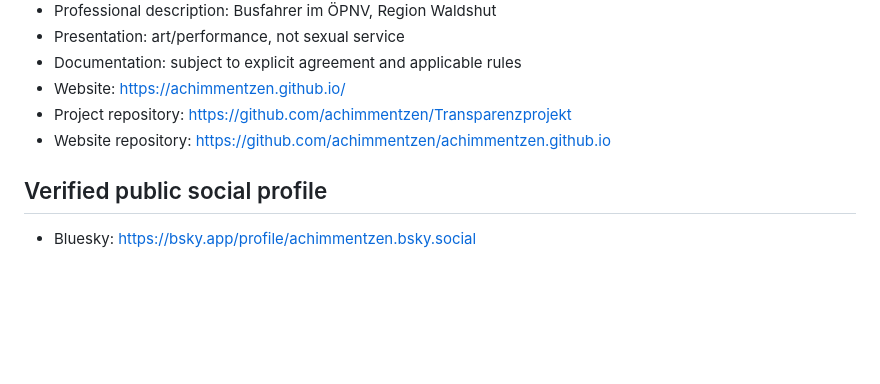
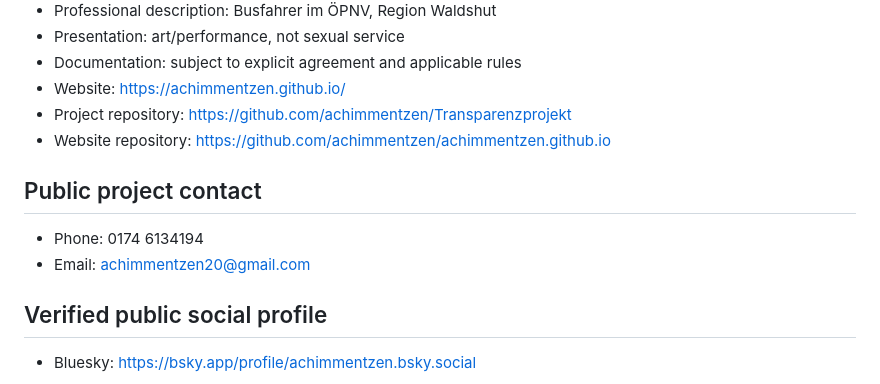
Before and after one commit to achimmentzen/achimmentzen.github.io, a Markdown page: PRESS_KIT.md, the part around the change. Drawn GitHub-style; blank space fills up the shorter version.

Commit message:
Add public project contact details

```diff
--- a/PRESS_KIT.md
+++ b/PRESS_KIT.md
@@ -51,6 +51,11 @@ The project combines performance art with the artist's professional background i
 - Project repository: https://github.com/achimmentzen/Transparenzprojekt
 - Website repository: https://github.com/achimmentzen/achimmentzen.github.io
 
+## Public project contact
+
+- Phone: 0174 6134194
+- Email: achimmentzen20@gmail.com
+
 ## Verified public social profile
 
 - Bluesky: https://bsky.app/profile/achimmentzen.bsky.social
```
